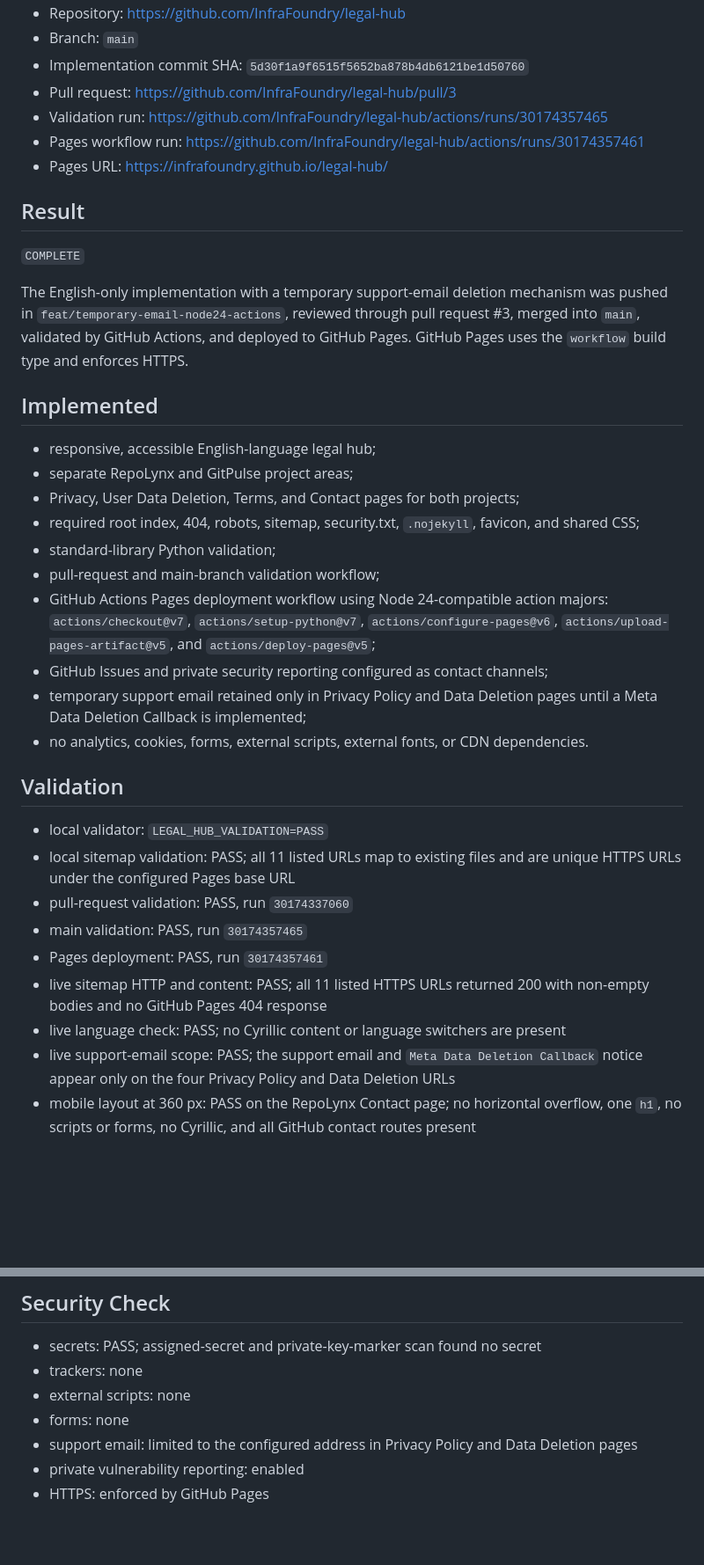
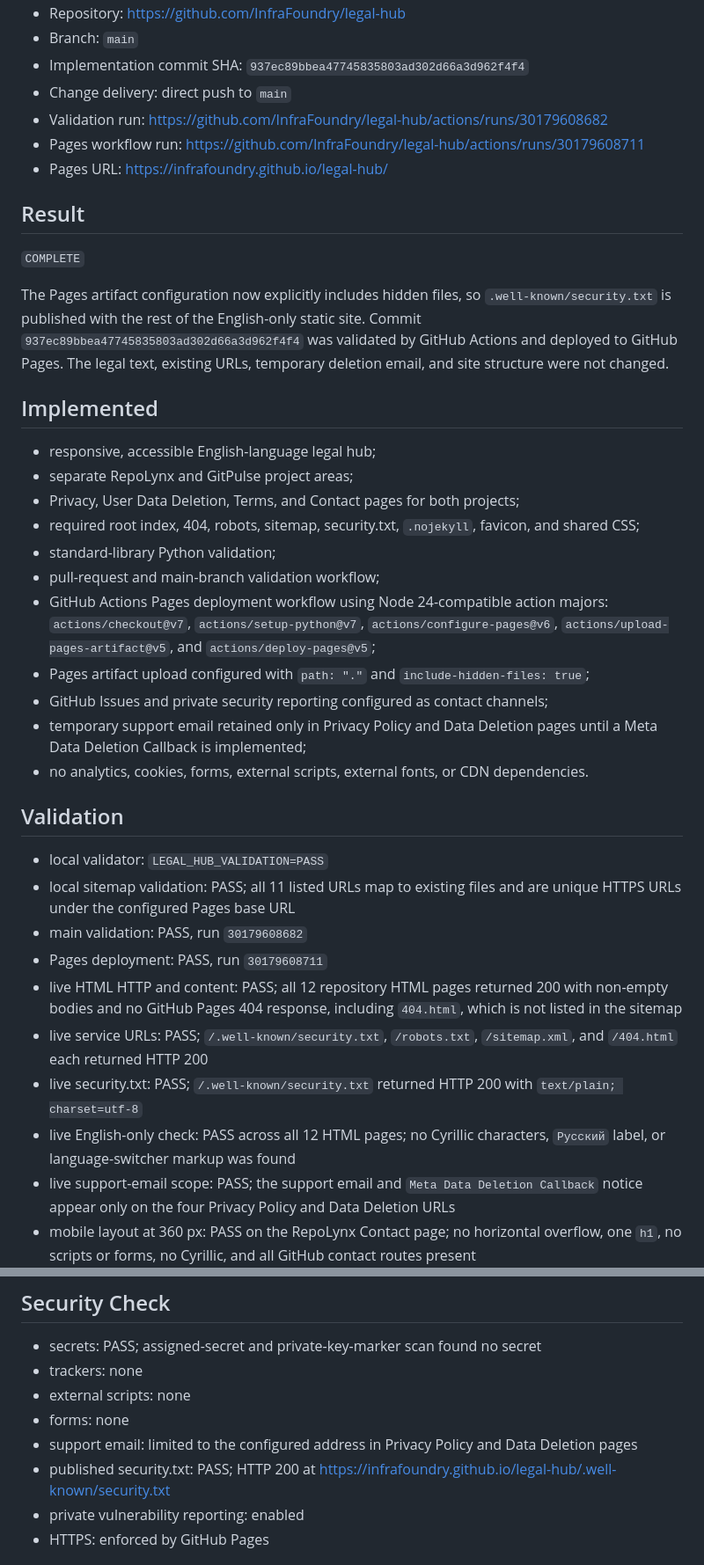
Before and after one commit to InfraFoundry/legal-hub, a Markdown page: DEPLOYMENT_REPORT.md, 2 parts joined by grey strips. Shown at 88% size. GitHub-like rendering; blank space fills up the shorter version.

Commit message:
docs: record hidden-file deployment checks

```diff
--- a/DEPLOYMENT_REPORT.md
+++ b/DEPLOYMENT_REPORT.md
@@ -5,16 +5,16 @@
 - Repository: <https://github.com/InfraFoundry/legal-hub>
 - Branch: `main`
-- Implementation commit SHA: `5d30f1a9f6515f5652ba878b4db6121be1d50760`
-- Pull request: <https://github.com/InfraFoundry/legal-hub/pull/3>
-- Validation run: <https://github.com/InfraFoundry/legal-hub/actions/runs/30174357465>
-- Pages workflow run: <https://github.com/InfraFoundry/legal-hub/actions/runs/30174357461>
+- Implementation commit SHA: `937ec89bbea47745835803ad302d66a3d962f4f4`
+- Change delivery: direct push to `main`
+- Validation run: <https://github.com/InfraFoundry/legal-hub/actions/runs/30179608682>
+- Pages workflow run: <https://github.com/InfraFoundry/legal-hub/actions/runs/30179608711>
 - Pages URL: <https://infrafoundry.github.io/legal-hub/>
 
 ## Result
 
 `COMPLETE`
 
-The English-only implementation with a temporary support-email deletion mechanism was pushed in `feat/temporary-email-node24-actions`, reviewed through pull request #3, merged into `main`, validated by GitHub Actions, and deployed to GitHub Pages. GitHub Pages uses the `workflow` build type and enforces HTTPS.
+The Pages artifact configuration now explicitly includes hidden files, so `.well-known/security.txt` is published with the rest of the English-only static site. Commit `937ec89bbea47745835803ad302d66a3d962f4f4` was validated by GitHub Actions and deployed to GitHub Pages. The legal text, existing URLs, temporary deletion email, and site structure were not changed.
 
 ## Implemented
 
@@ -25,6 +25,7 @@ The English-only implementation with a temporary support-email deletion mechanis
 - standard-library Python validation;
 - pull-request and main-branch validation workflow;
 - GitHub Actions Pages deployment workflow using Node 24-compatible action majors: `actions/checkout@v7`, `actions/setup-python@v7`, `actions/configure-pages@v6`, `actions/upload-pages-artifact@v5`, and `actions/deploy-pages@v5`;
+- Pages artifact upload configured with `path: "."` and `include-hidden-files: true`;
 - GitHub Issues and private security reporting configured as contact channels;
 - temporary support email retained only in Privacy Policy and Data Deletion pages until a Meta Data Deletion Callback is implemented;
 - no analytics, cookies, forms, external scripts, external fonts, or CDN dependencies.
@@ -33,11 +34,12 @@ The English-only implementation with a temporary support-email deletion mechanis
 
 - local validator: `LEGAL_HUB_VALIDATION=PASS`
 - local sitemap validation: PASS; all 11 listed URLs map to existing files and are unique HTTPS URLs under the configured Pages base URL
-- pull-request validation: PASS, run `30174337060`
-- main validation: PASS, run `30174357465`
-- Pages deployment: PASS, run `30174357461`
-- live sitemap HTTP and content: PASS; all 11 listed HTTPS URLs returned 200 with non-empty bodies and no GitHub Pages 404 response
-- live language check: PASS; no Cyrillic content or language switchers are present
+- main validation: PASS, run `30179608682`
+- Pages deployment: PASS, run `30179608711`
+- live HTML HTTP and content: PASS; all 12 repository HTML pages returned 200 with non-empty bodies and no GitHub Pages 404 response, including `404.html`, which is not listed in the sitemap
+- live service URLs: PASS; `/.well-known/security.txt`, `/robots.txt`, `/sitemap.xml`, and `/404.html` each returned HTTP 200
+- live security.txt: PASS; `/.well-known/security.txt` returned HTTP 200 with `text/plain; charset=utf-8`
+- live English-only check: PASS across all 12 HTML pages; no Cyrillic characters, `Русский` label, or language-switcher markup was found
 - live support-email scope: PASS; the support email and `Meta Data Deletion Callback` notice appear only on the four Privacy Policy and Data Deletion URLs
 - mobile layout at 360 px: PASS on the RepoLynx Contact page; no horizontal overflow, one `h1`, no scripts or forms, no Cyrillic, and all GitHub contact routes present
 
@@ -69,6 +71,7 @@ The English-only implementation with a temporary support-email deletion mechanis
 - external scripts: none
 - forms: none
 - support email: limited to the configured address in Privacy Policy and Data Deletion pages
+- published security.txt: PASS; HTTP 200 at <https://infrafoundry.github.io/legal-hub/.well-known/security.txt>
 - private vulnerability reporting: enabled
 - HTTPS: enforced by GitHub Pages
 
```
Also changed, not shown: other parts of DEPLOYMENT_REPORT.md (+2 -2 lines).
